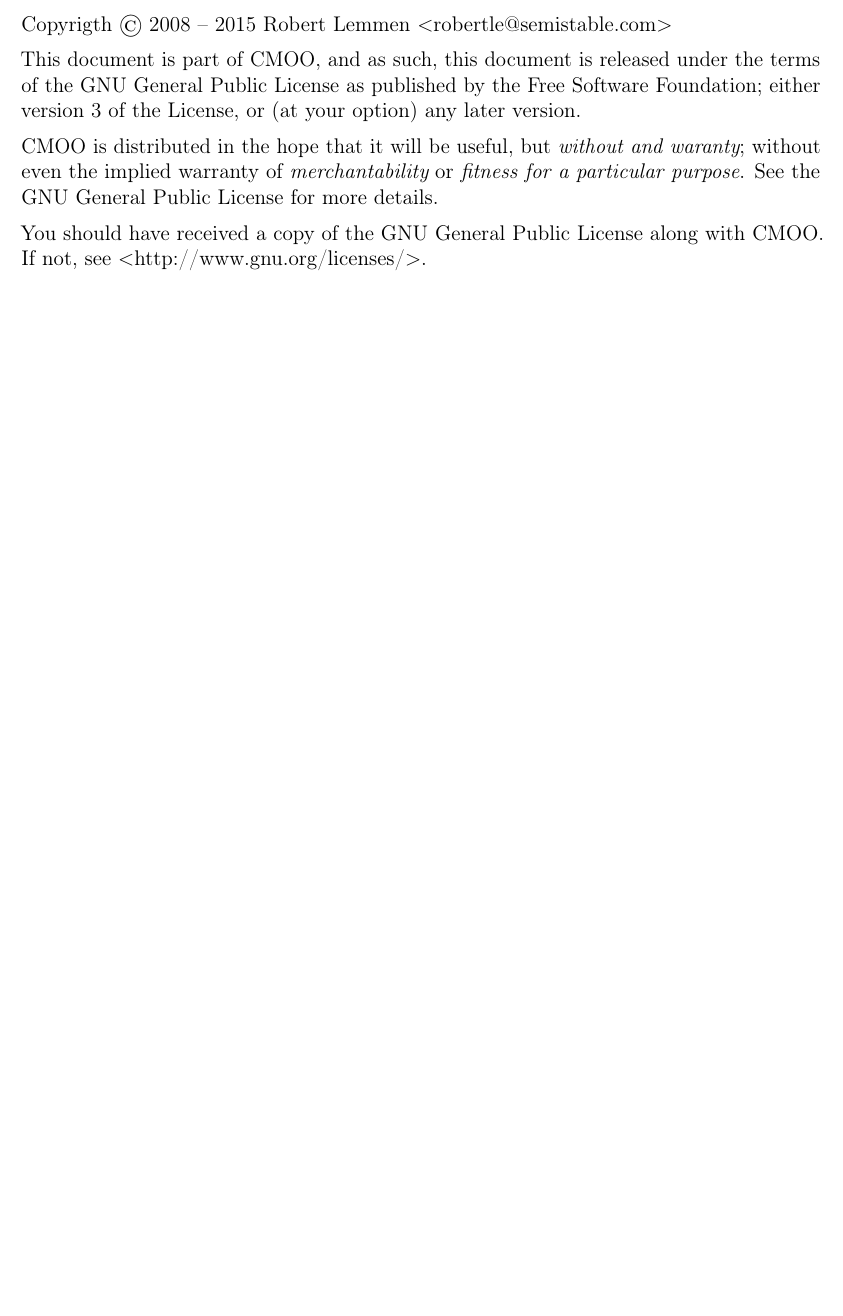
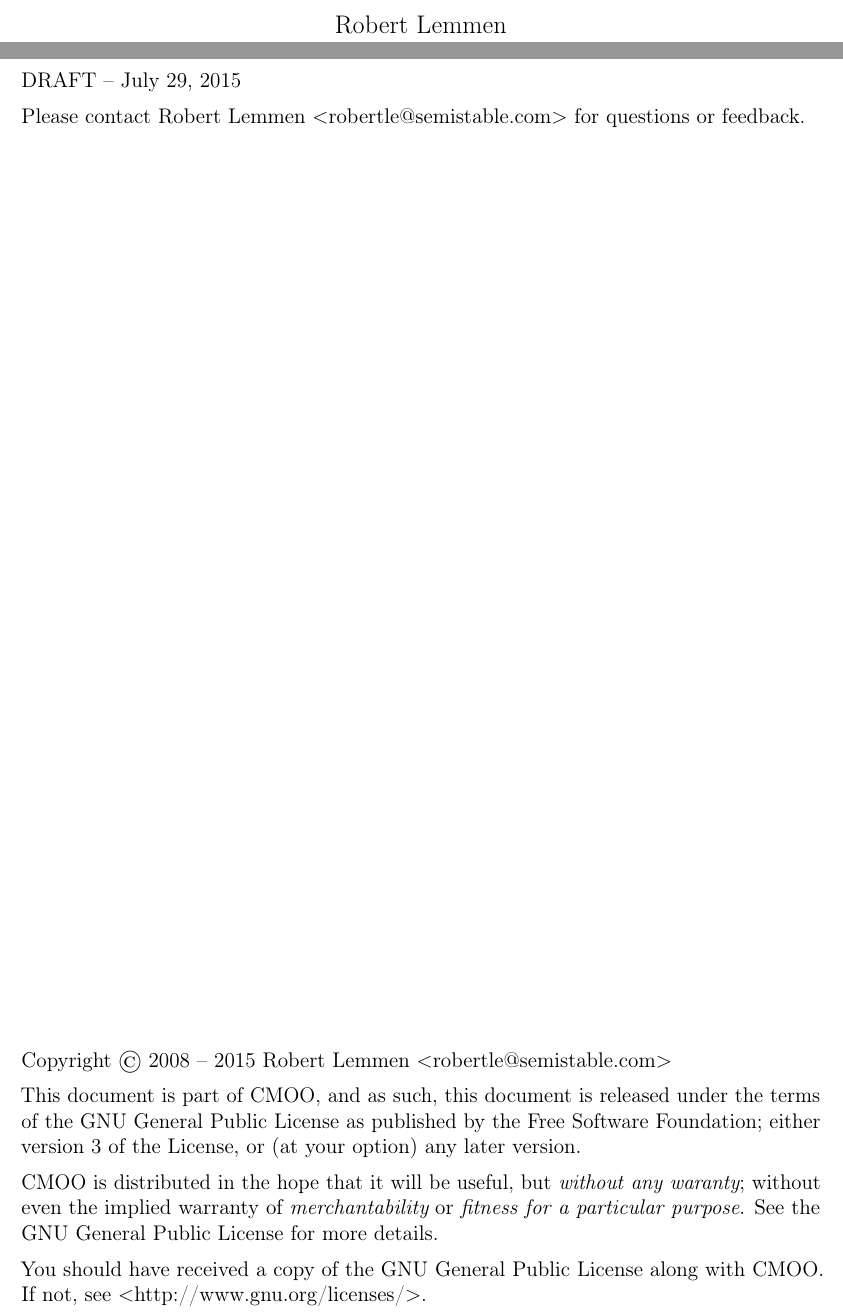
Before and after one commit to robertlemmen/cmoo4, a LaTeX document (doc/development.tex): part of page 2 of 8 before the commit and two parts of pages 1 and 2 of 8 after it, the two joined at a grey line, cut at the place of the change, the shorter picture padded with empty space. Compiled offline with pdfLaTeX.

Commit message:
fix title layout and copyright page

```diff
--- a/doc/development.tex
+++ b/doc/development.tex
@@ -43,13 +43,18 @@
+{\large Robert Lemmen}
 \end{center}
 \clearpage
 
 \thispagestyle{empty}
-~\vspace{\stretch{1}}\\
-Copyrigth \copyright~2008 -- 2015 Robert Lemmen $<$robertle@semistable.com$>$
+DRAFT -- \today
+
+Please contact Robert Lemmen $<$robertle@semistable.com$>$ for questions or
+feedback.
+\vspace{\stretch{1}}\\
+Copyright \copyright~2008 -- 2015 Robert Lemmen $<$robertle@semistable.com$>$
 
 This document is part of CMOO, and as such, this document is released under the terms of the GNU General Public License as published by the Free Software Foundation; either version 3 of the License, or (at your option) any later version.
 
-CMOO is distributed in the hope that it will be useful, but {\em without and
+CMOO is distributed in the hope that it will be useful, but {\em without any
 waranty}; without even the implied warranty of {\em merchantability} or {\em
 fitness for a particular purpose}.  See the GNU General Public License for more details.
 
```
Also changed, not shown: doc/development.tex (6 more changed lines).
